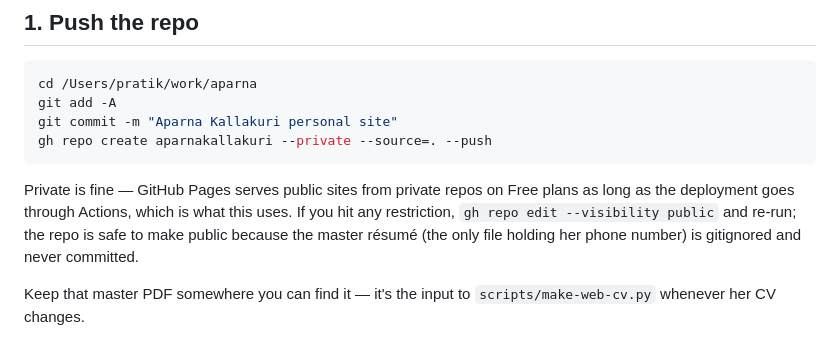
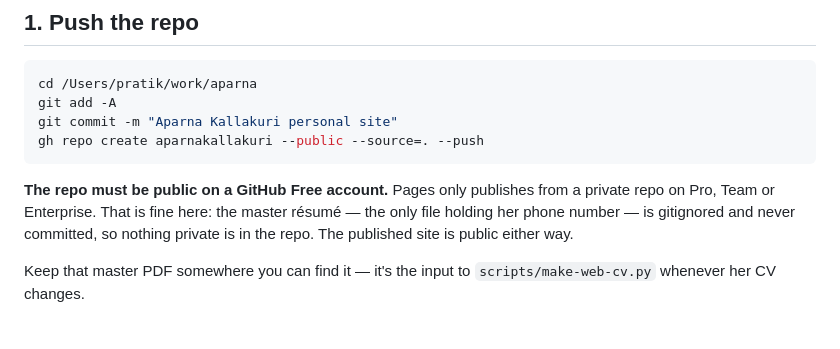
Before and after one commit to pratikgs/aparnakallakuri, a Markdown page: DEPLOY.md, the part around the change. GitHub-like rendering.

Commit message:
Correct the Pages visibility requirement in DEPLOY.md
GitHub Pages only publishes from a private repo on Pro/Team/Enterprise. On a
Free account the repo must be public, so the create command now uses --public.

Co-Authored-By: Claude Opus 5 (1M context) <noreply@anthropic.com>

````diff
--- a/DEPLOY.md
+++ b/DEPLOY.md
@@ -14,14 +14,13 @@ account, no build step, no bill.
 cd /Users/pratik/work/aparna
 git add -A
 git commit -m "Aparna Kallakuri personal site"
-gh repo create aparnakallakuri --private --source=. --push
+gh repo create aparnakallakuri --public --source=. --push
 ```
 
-Private is fine — GitHub Pages serves public sites from private repos on Free
-plans as long as the deployment goes through Actions, which is what this uses.
-If you hit any restriction, `gh repo edit --visibility public` and re-run; the
-repo is safe to make public because the master résumé (the only file holding her
-phone number) is gitignored and never committed.
+**The repo must be public on a GitHub Free account.** Pages only publishes from a
+private repo on Pro, Team or Enterprise. That is fine here: the master résumé —
+the only file holding her phone number — is gitignored and never committed, so
+nothing private is in the repo. The published site is public either way.
 
 Keep that master PDF somewhere you can find it — it's the input to
 `scripts/make-web-cv.py` whenever her CV changes.
````
